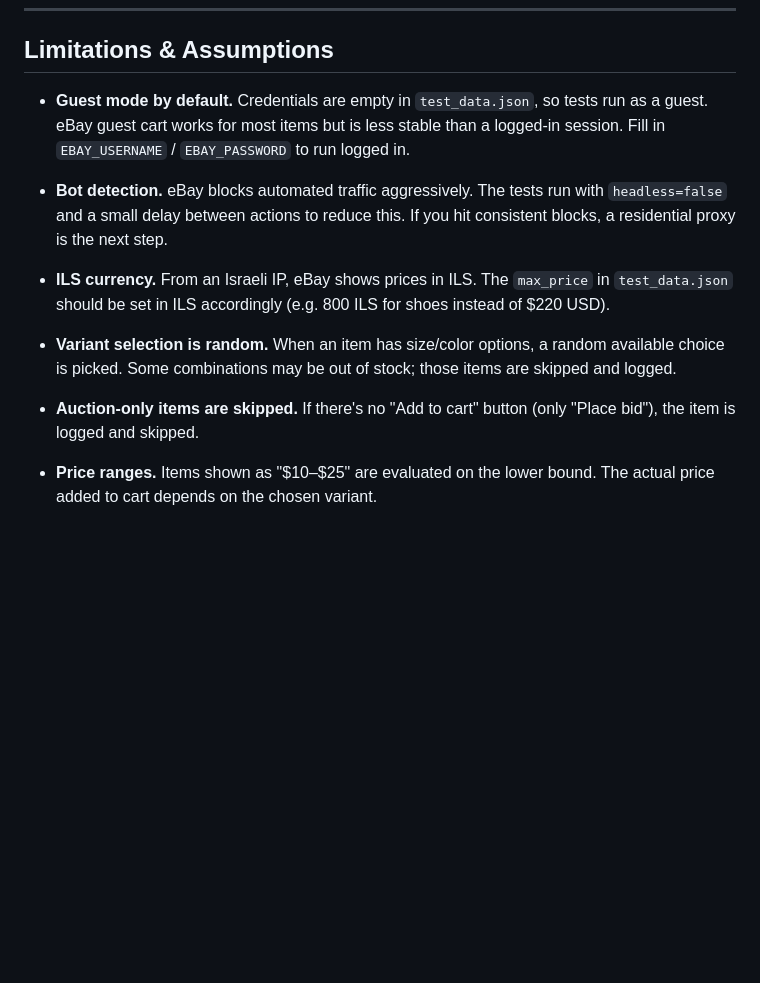
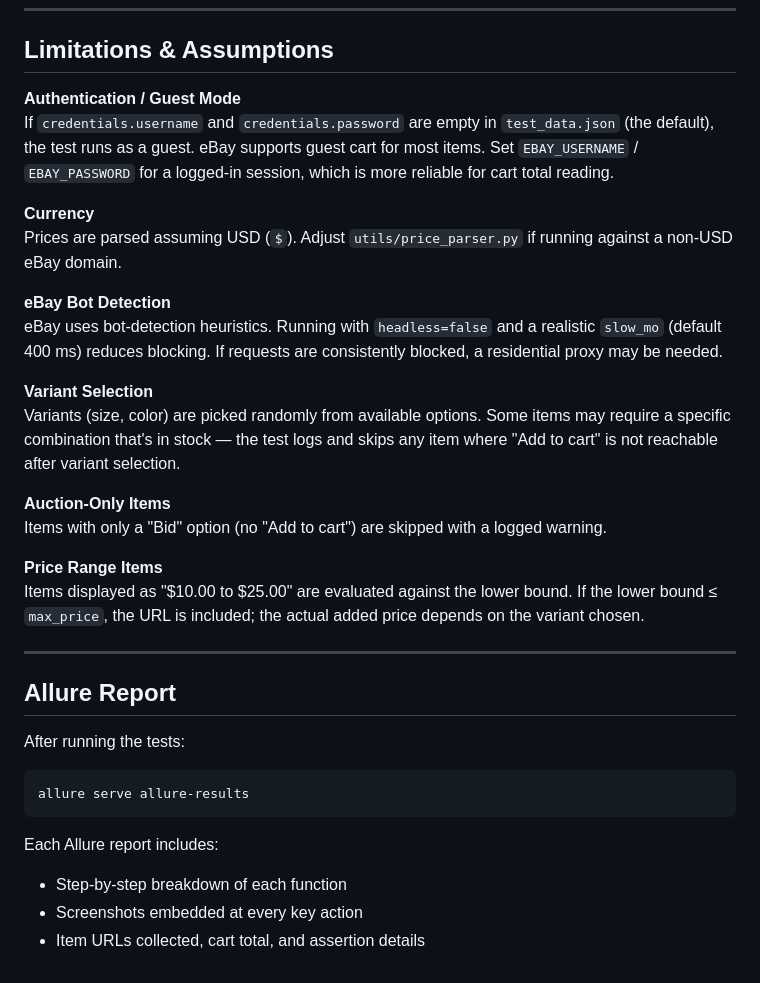
Before and after one commit to NatiMoshe/ness, a Markdown page: README.md, the part around one of its changes. GitHub-like rendering; blank space fills up the shorter version.

````diff
--- a/README.md
+++ b/README.md
@@ -83,14 +82,35 @@ Every meaningful action attaches a screenshot and an Allure step, so failures ar
 
 ## Limitations & Assumptions
 
-- **Guest mode by default.** Credentials are empty in `test_data.json`, so tests run as a guest. eBay guest cart works for most items but is less stable than a logged-in session. Fill in `EBAY_USERNAME` / `EBAY_PASSWORD` to run logged in.
+**Authentication / Guest Mode**
+If `credentials.username` and `credentials.password` are empty in `test_data.json` (the default), the test runs as a guest. eBay supports guest cart for most items. Set `EBAY_USERNAME` / `EBAY_PASSWORD` for a logged-in session, which is more reliable for cart total reading.
 
-- **Bot detection.** eBay blocks automated traffic aggressively. The tests run with `headless=false` and a small delay between actions to reduce this. If you hit consistent blocks, a residential proxy is the next step.
+**Currency**
+Prices are parsed assuming USD (`$`). Adjust `utils/price_parser.py` if running against a non-USD eBay domain.
 
-- **ILS currency.** From an Israeli IP, eBay shows prices in ILS. The `max_price` in `test_data.json` should be set in ILS accordingly (e.g. 800 ILS for shoes instead of $220 USD).
+**eBay Bot Detection**
+eBay uses bot-detection heuristics. Running with `headless=false` and a realistic `slow_mo` (default 400 ms) reduces blocking. If requests are consistently blocked, a residential proxy may be needed.
 
-- **Variant selection is random.** When an item has size/color options, a random available choice is picked. Some combinations may be out of stock; those items are skipped and logged.
+**Variant Selection**
+Variants (size, color) are picked randomly from available options. Some items may require a specific combination that's in stock — the test logs and skips any item where "Add to cart" is not reachable after variant selection.
 
-- **Auction-only items are skipped.** If there's no "Add to cart" button (only "Place bid"), the item is logged and skipped.
+**Auction-Only Items**
+Items with only a "Bid" option (no "Add to cart") are skipped with a logged warning.
 
-- **Price ranges.** Items shown as "$10–$25" are evaluated on the lower bound. The actual price added to cart depends on the chosen variant.
+**Price Range Items**
+Items displayed as "$10.00 to $25.00" are evaluated against the lower bound. If the lower bound ≤ `max_price`, the URL is included; the actual added price depends on the variant chosen.
+
+---
+
+## Allure Report
+
+After running the tests:
+
+```bash
+allure serve allure-results
+```
+
+Each Allure report includes:
+- Step-by-step breakdown of each function
+- Screenshots embedded at every key action
+- Item URLs collected, cart total, and assertion details
````
Also changed, not shown: other parts of README.md (+59 -60 lines).
